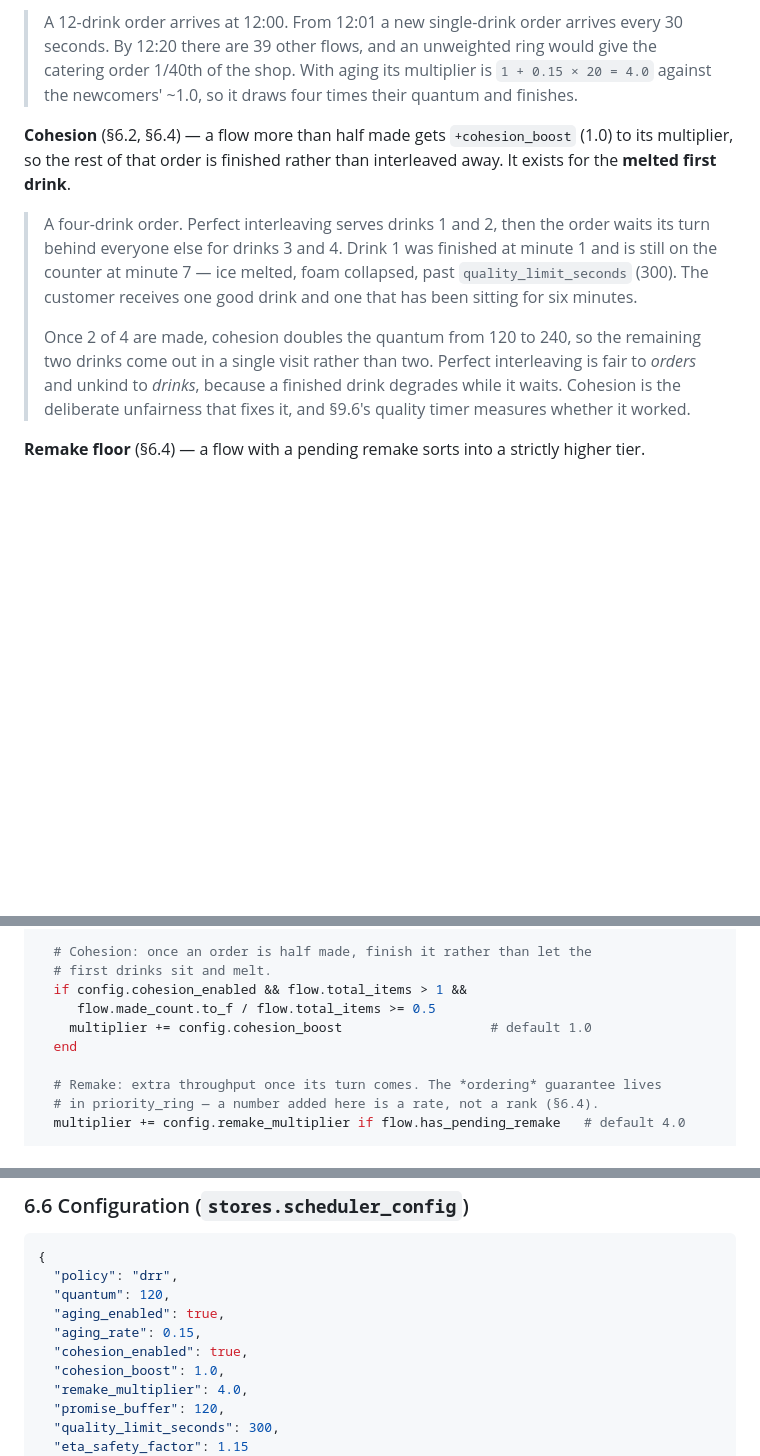
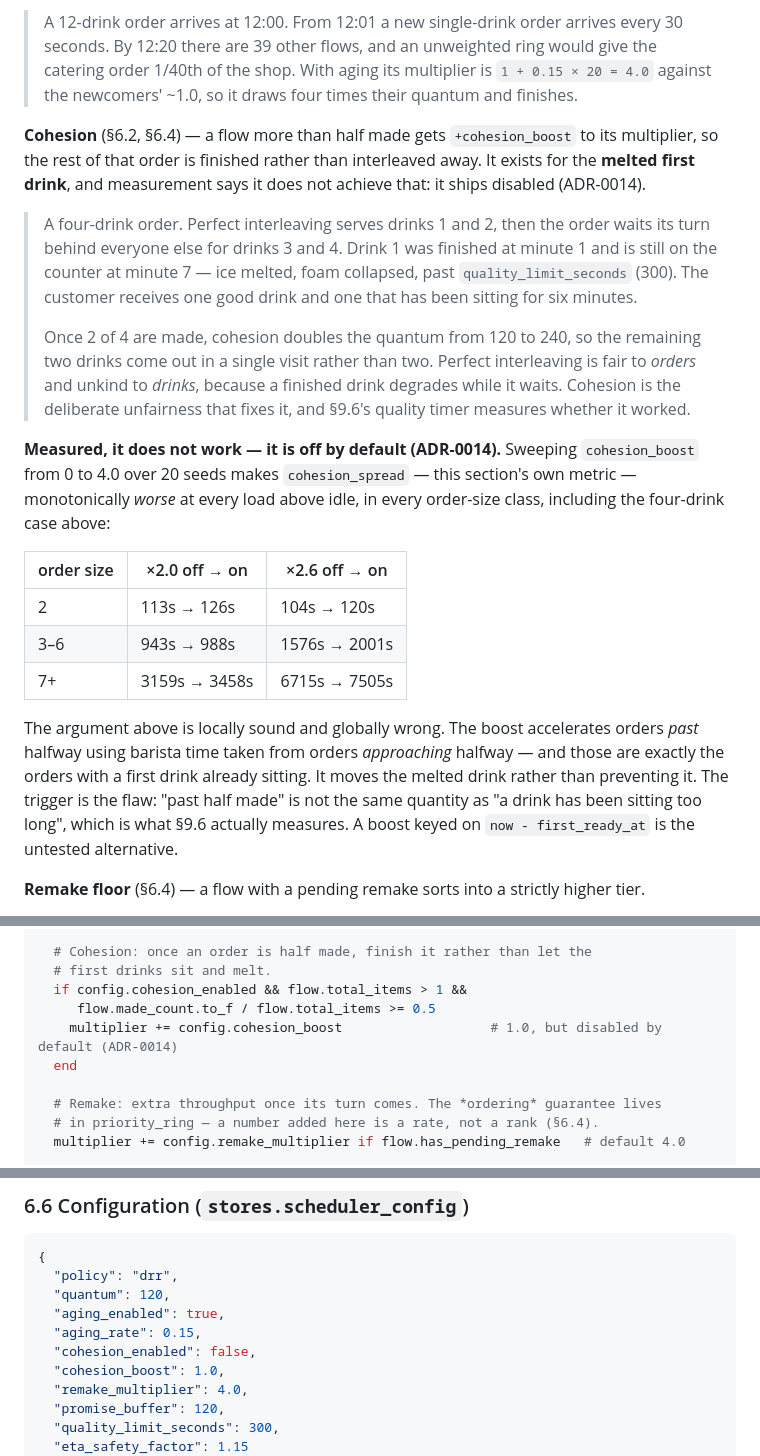
Before and after one commit to tuvo1106/boba-gals, a Markdown page: DESIGN.md, 3 parts joined by grey strips. Drawn GitHub-style; blank space fills up the shorter version.

Commit message:
docs(scheduler): cohesion does not reduce spread, and ships off (#29)
Sweeping cohesion_boost 0 to 4.0 over 20 seeds makes cohesion_spread — §6.4's
own metric — monotonically worse at every load above idle and in every order
size class, including the four-drink case §6.4 opens with.

The argument is locally sound and globally wrong: the boost accelerates orders
past halfway using time taken from orders approaching halfway, and those are the
ones with a first drink already sitting. It moves the melted drink rather than
preventing it.

Default flips to false. Measurement and disposition in ADR-0014.

```diff
--- a/DESIGN.md
+++ b/DESIGN.md
@@ -289,11 +289,21 @@ Textbook DRR is unweighted and walks flows in arrival order. This design scales
 
 > A 12-drink order arrives at 12:00. From 12:01 a new single-drink order arrives every 30 seconds. By 12:20 there are 39 other flows, and an unweighted ring would give the catering order 1/40th of the shop. With aging its multiplier is `1 + 0.15 × 20 = 4.0` against the newcomers' ~1.0, so it draws four times their quantum and finishes.
 
-**Cohesion** (§6.2, §6.4) — a flow more than half made gets `+cohesion_boost` (1.0) to its multiplier, so the rest of that order is finished rather than interleaved away. It exists for the **melted first drink**.
+**Cohesion** (§6.2, §6.4) — a flow more than half made gets `+cohesion_boost` to its multiplier, so the rest of that order is finished rather than interleaved away. It exists for the **melted first drink**, and measurement says it does not achieve that: it ships disabled (ADR-0014).
 
 > A four-drink order. Perfect interleaving serves drinks 1 and 2, then the order waits its turn behind everyone else for drinks 3 and 4. Drink 1 was finished at minute 1 and is still on the counter at minute 7 — ice melted, foam collapsed, past `quality_limit_seconds` (300). The customer receives one good drink and one that has been sitting for six minutes.
 >
 > Once 2 of 4 are made, cohesion doubles the quantum from 120 to 240, so the remaining two drinks come out in a single visit rather than two. Perfect interleaving is fair to *orders* and unkind to *drinks*, because a finished drink degrades while it waits. Cohesion is the deliberate unfairness that fixes it, and §9.6's quality timer measures whether it worked.
+
+**Measured, it does not work — it is off by default (ADR-0014).** Sweeping `cohesion_boost` from 0 to 4.0 over 20 seeds makes `cohesion_spread` — this section's own metric — monotonically *worse* at every load above idle, in every order-size class, including the four-drink case above:
+
+| order size | ×2.0 off → on | ×2.6 off → on |
+|---|---|---|
+| 2 | 113s → 126s | 104s → 120s |
+| 3–6 | 943s → 988s | 1576s → 2001s |
+| 7+ | 3159s → 3458s | 6715s → 7505s |
+
+The argument above is locally sound and globally wrong. The boost accelerates orders *past* halfway using barista time taken from orders *approaching* halfway — and those are exactly the orders with a first drink already sitting. It moves the melted drink rather than preventing it. The trigger is the flaw: "past half made" is not the same quantity as "a drink has been sitting too long", which is what §9.6 actually measures. A boost keyed on `now - first_ready_at` is the untested alternative.
 
 **Remake floor** (§6.4) — a flow with a pending remake sorts into a strictly higher tier.
 
@@ -385,7 +395,7 @@ def quantum_for(flow, now, config)
   # first drinks sit and melt.
   if config.cohesion_enabled && flow.total_items > 1 &&
      flow.made_count.to_f / flow.total_items >= 0.5
-    multiplier += config.cohesion_boost                   # default 1.0
+    multiplier += config.cohesion_boost                   # 1.0, but disabled by default (ADR-0014)
   end
 
   # Remake: extra throughput once its turn comes. The *ordering* guarantee lives
@@ -439,7 +449,7 @@ Reconsider this only above ~50 orders/hour sustained.
   "quantum": 120,
   "aging_enabled": true,
   "aging_rate": 0.15,
-  "cohesion_enabled": true,
+  "cohesion_enabled": false,
   "cohesion_boost": 1.0,
   "remake_multiplier": 4.0,
   "promise_buffer": 120,
```
Also changed, not shown: other parts of DESIGN.md (+2 -2 lines).
